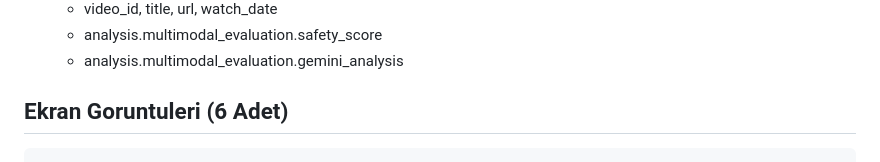
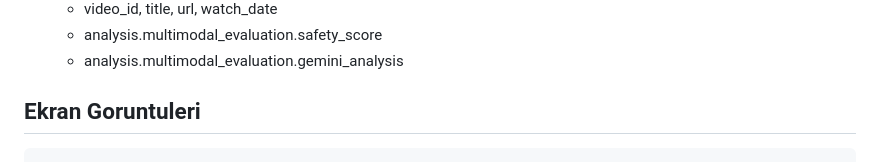
Before and after one commit to Elf-kosar/Guardify-AI-Based-Video-Analysis-System, a Markdown page: README.md, the part around the change. GitHub-like rendering.

```diff
--- a/README.md
+++ b/README.md
@@ -111,7 +111,7 @@ $env:GEMINI_API_KEY="YOUR_GEMINI_API_KEY"
   - analysis.multimodal_evaluation.safety_score
   - analysis.multimodal_evaluation.gemini_analysis
 
-## Ekran Goruntuleri (6 Adet)
+## Ekran Goruntuleri
 
 <pre>
   <img src="docs/screenshots/screenshot-01.png" width="300"> <img src="docs/screenshots/screenshot-02.png" width="300"> <img src="docs/screenshots/screenshot-03.png" width="300"> <img src="docs/screenshots/screenshot-04.png" width="300"> <img src="docs/screenshots/screenshot-05.png" width="300"> <img src="docs/screenshots/screenshot-06.png" width="300">
```
